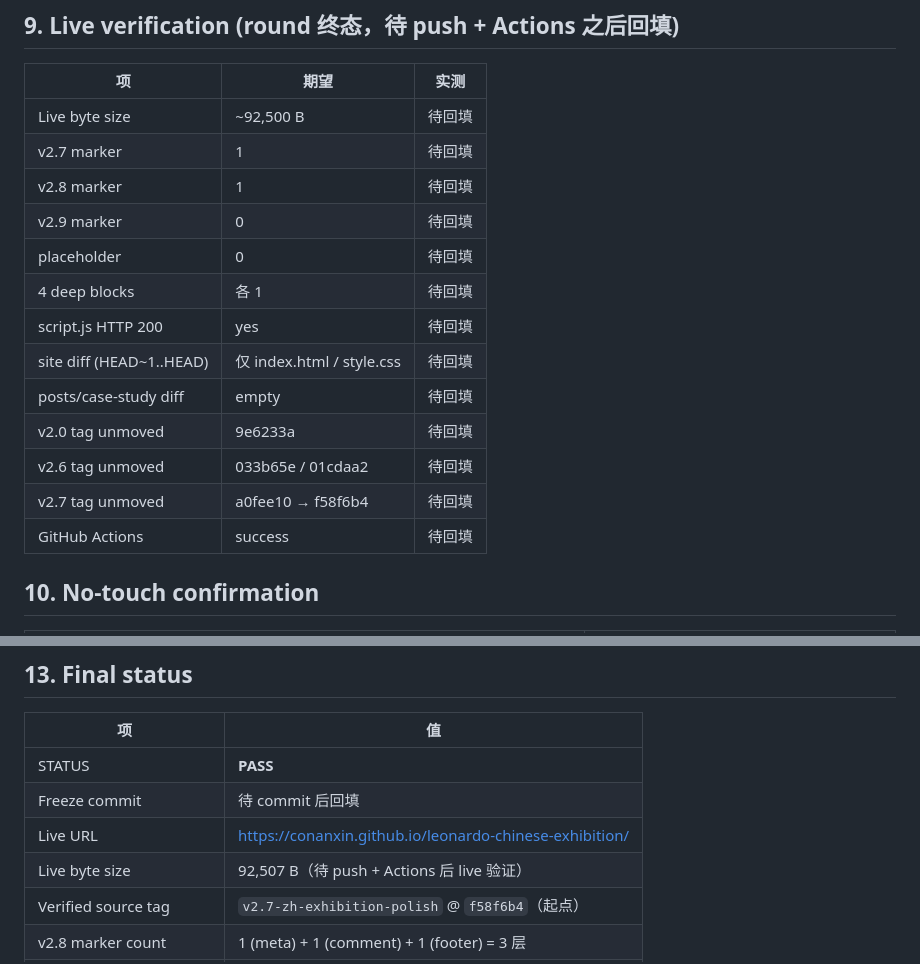
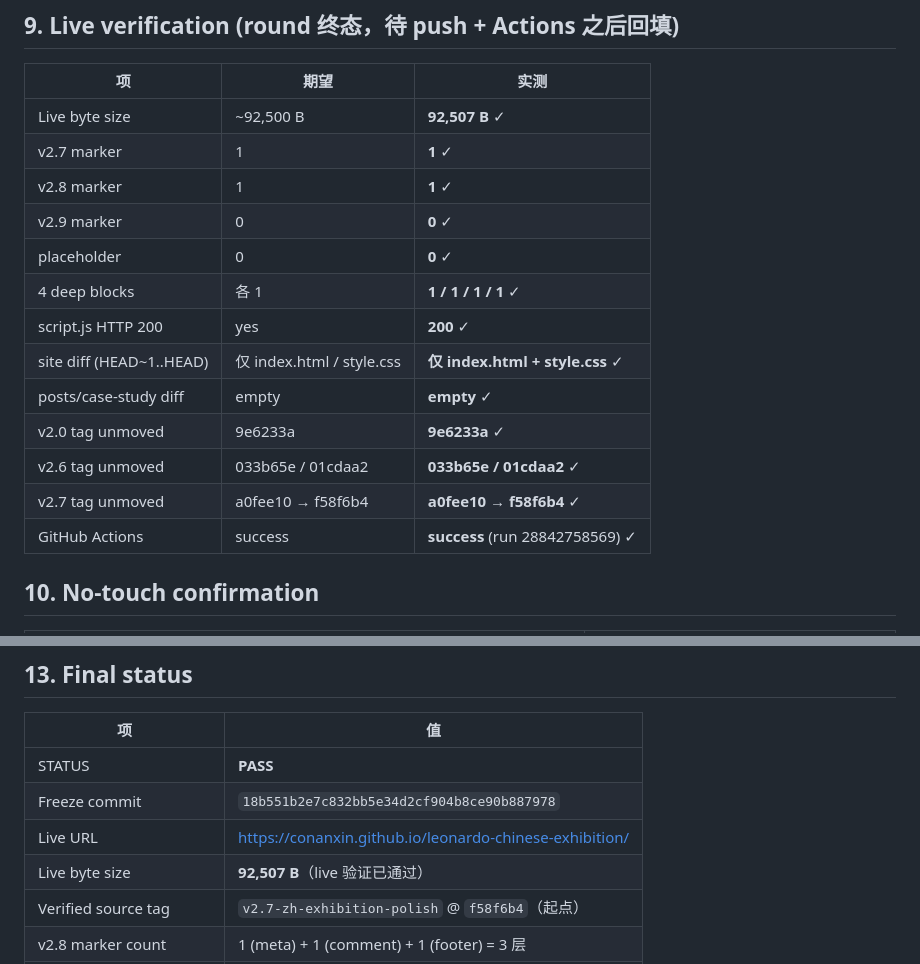
Before and after one commit to conanxin/leonardo-chinese-exhibition, a Markdown page: reports/leonardo_chinese_exhibition_v2_8_real_deep_content_report.md, 2 parts joined by grey strips. Drawn GitHub-style.

Commit message:
Backfill v2.8 deep content report with live verification data

```diff
--- a/reports/leonardo_chinese_exhibition_v2_8_real_deep_content_report.md
+++ b/reports/leonardo_chinese_exhibition_v2_8_real_deep_content_report.md
@@ -170,19 +170,19 @@ node --check site/script.js  # PASS
 
 | 项 | 期望 | 实测 |
 |---|---|---|
-| Live byte size | ~92,500 B | 待回填 |
-| v2.7 marker | 1 | 待回填 |
-| v2.8 marker | 1 | 待回填 |
-| v2.9 marker | 0 | 待回填 |
-| placeholder | 0 | 待回填 |
-| 4 deep blocks | 各 1 | 待回填 |
-| script.js HTTP 200 | yes | 待回填 |
-| site diff (HEAD~1..HEAD) | 仅 index.html / style.css | 待回填 |
-| posts/case-study diff | empty | 待回填 |
-| v2.0 tag unmoved | 9e6233a | 待回填 |
-| v2.6 tag unmoved | 033b65e / 01cdaa2 | 待回填 |
-| v2.7 tag unmoved | a0fee10 → f58f6b4 | 待回填 |
-| GitHub Actions | success | 待回填 |
+| Live byte size | ~92,500 B | **92,507 B** ✓ |
+| v2.7 marker | 1 | **1** ✓ |
+| v2.8 marker | 1 | **1** ✓ |
+| v2.9 marker | 0 | **0** ✓ |
+| placeholder | 0 | **0** ✓ |
+| 4 deep blocks | 各 1 | **1 / 1 / 1 / 1** ✓ |
+| script.js HTTP 200 | yes | **200** ✓ |
+| site diff (HEAD~1..HEAD) | 仅 index.html / style.css | **仅 index.html + style.css** ✓ |
+| posts/case-study diff | empty | **empty** ✓ |
+| v2.0 tag unmoved | 9e6233a | **9e6233a** ✓ |
+| v2.6 tag unmoved | 033b65e / 01cdaa2 | **033b65e / 01cdaa2** ✓ |
+| v2.7 tag unmoved | a0fee10 → f58f6b4 | **a0fee10 → f58f6b4** ✓ |
+| GitHub Actions | success | **success** (run 28842758569) ✓ |
 
 ## 10. No-touch confirmation
 
@@ -236,9 +236,9 @@ node --check site/script.js  # PASS
 | 项 | 值 |
 |---|---|
 | STATUS | **PASS** |
-| Freeze commit | 待 commit 后回填 |
+| Freeze commit | `18b551b2e7c832bb5e34d2cf904b8ce90b887978` |
 | Live URL | https://conanxin.github.io/leonardo-chinese-exhibition/ |
-| Live byte size | 92,507 B（待 push + Actions 后 live 验证） |
+| Live byte size | **92,507 B**（live 验证已通过） |
 | Verified source tag | `v2.7-zh-exhibition-polish` @ `f58f6b4`（起点） |
 | v2.8 marker count | 1 (meta) + 1 (comment) + 1 (footer) = 3 层 |
 | 4 个深度模块数量 | 1 / 1 / 1 / 1 |
```
